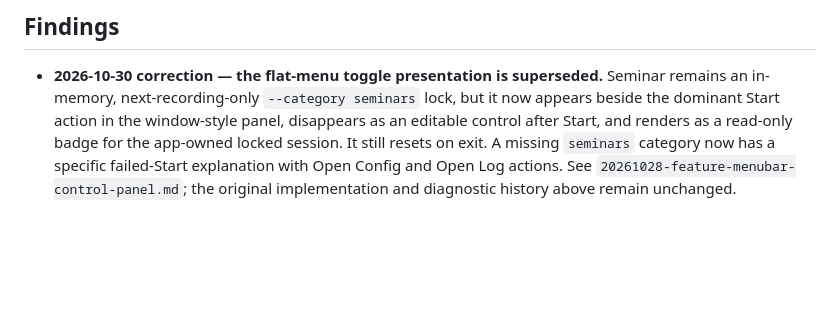
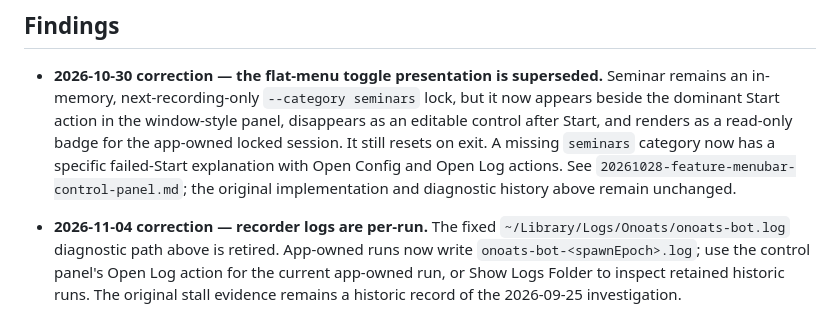
Before and after one commit to vr000m/onoats-bot, a Markdown page: docs/dev_plans/20260925-feature-menubar-seminar-toggle.md, the part around the change. Rendered like a GitHub page; blank space fills up the shorter version.

```diff
--- a/docs/dev_plans/20260925-feature-menubar-seminar-toggle.md
+++ b/docs/dev_plans/20260925-feature-menubar-seminar-toggle.md
@@ -58,3 +58,10 @@ The diagnostic reproduced the stall on 2026-09-25 21:31: `WARNING mic: bind stil
   category now has a specific failed-Start explanation with Open Config and Open
   Log actions. See `20261028-feature-menubar-control-panel.md`; the original
   implementation and diagnostic history above remain unchanged.
+
+- **2026-11-04 correction — recorder logs are per-run.**
+  The fixed `~/Library/Logs/Onoats/onoats-bot.log` diagnostic path above is
+  retired. App-owned runs now write `onoats-bot-<spawnEpoch>.log`; use the
+  control panel's Open Log action for the current app-owned run, or Show Logs
+  Folder to inspect retained historic runs. The original stall evidence remains
+  a historic record of the 2026-09-25 investigation.
```
Also changed, not shown: AGENTS.md (+8 -1 lines).
